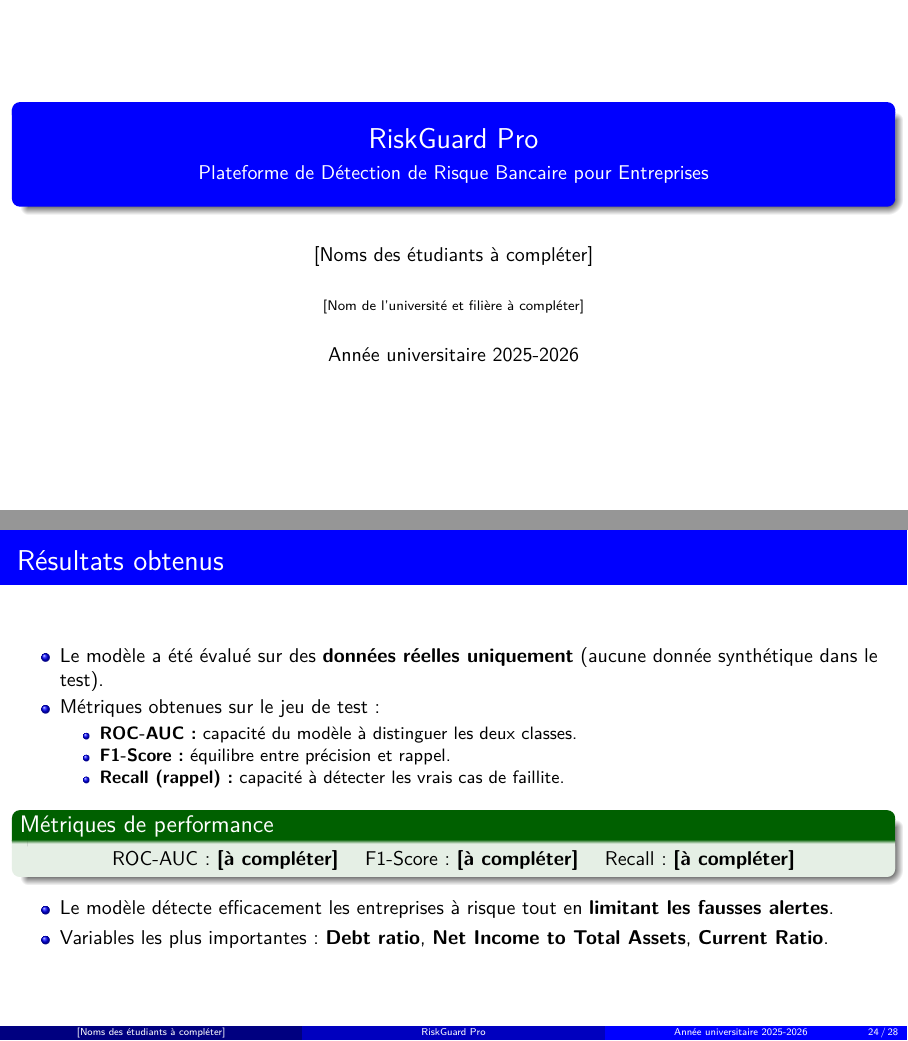
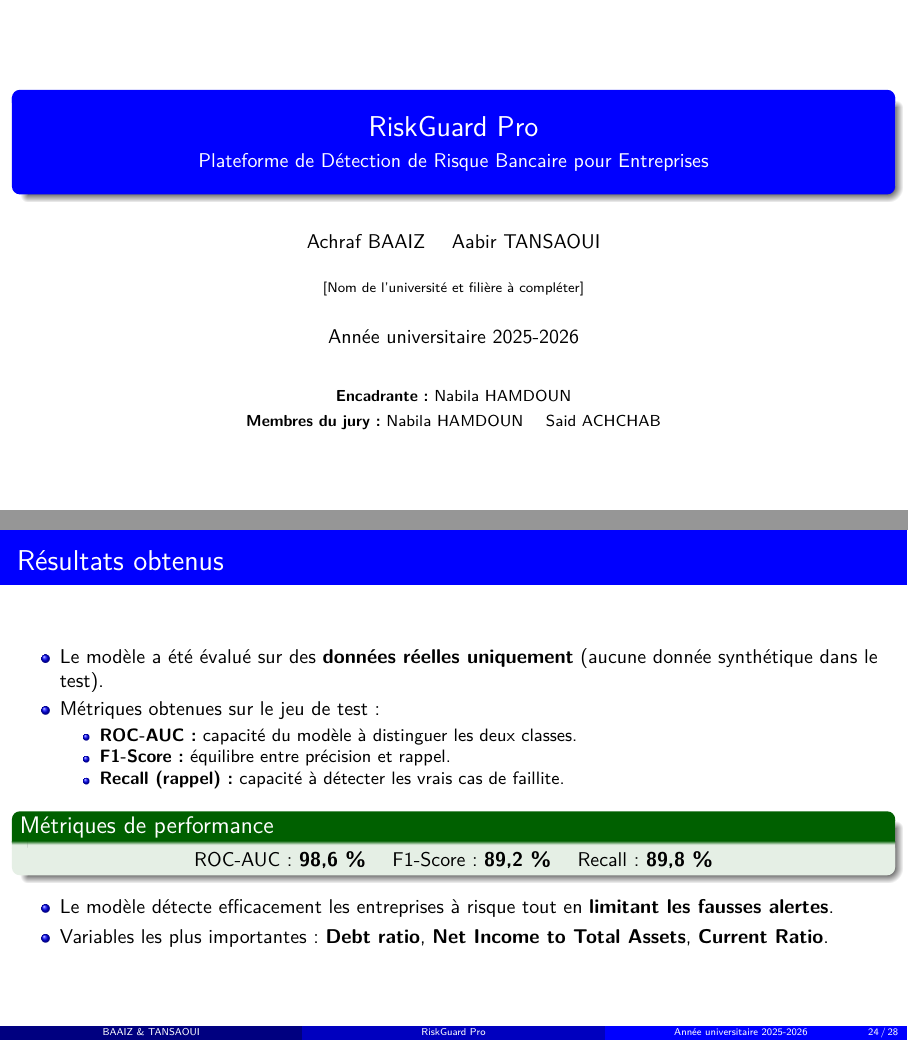
Before and after one commit to achrafbaaiz/riskguard-pro, LaTeX slides (presentation/riskguard_pro.tex): pages 1 and 47 of 57, joined at a grey line. Compiled offline with pdfLaTeX.

Commit message:
Update presentation: authors, jury/encadrante, center XGBoost diagram, real metrics, remove Questions

```diff
--- a/presentation/riskguard_pro.tex
+++ b/presentation/riskguard_pro.tex
@@ -46,7 +46,7 @@
 %----------------------- Page de garde ---------------------------------
 \title[RiskGuard Pro]{RiskGuard Pro}
 \subtitle{Plateforme de Détection de Risque Bancaire pour Entreprises}
-\author{[Noms des étudiants à compléter]}
+\author[BAAIZ \& TANSAOUI]{Achraf BAAIZ \and Aabir TANSAOUI}
 \institute[]{[Nom de l'université et filière à compléter]}
 \date{Année universitaire 2025-2026}
 
@@ -57,6 +57,11 @@
 %=======================================================================
 \begin{frame}[plain]
   \titlepage
+  \vspace*{-0.8cm}
+  \begin{center}\footnotesize
+    \textbf{Encadrante :} Nabila HAMDOUN\\[3pt]
+    \textbf{Membres du jury :} Nabila HAMDOUN \quad Said ACHCHAB
+  \end{center}
 \end{frame}
 
 %=======================================================================
@@ -497,9 +506,9 @@
   \end{itemize}
   \begin{exampleblock}{Métriques de performance}
     \centering
-    ROC-AUC : \textbf{[à compléter]} \quad
-    F1-Score : \textbf{[à compléter]} \quad
-    Recall : \textbf{[à compléter]}
+    ROC-AUC : \textbf{98,6 \%} \quad
+    F1-Score : \textbf{89,2 \%} \quad
+    Recall : \textbf{89,8 \%}
   \end{exampleblock}
   \begin{itemize}
     \item Le modèle détecte efficacement les entreprises à risque tout en
```
Also changed, not shown: presentation/riskguard_pro.tex (11 more changed lines).
